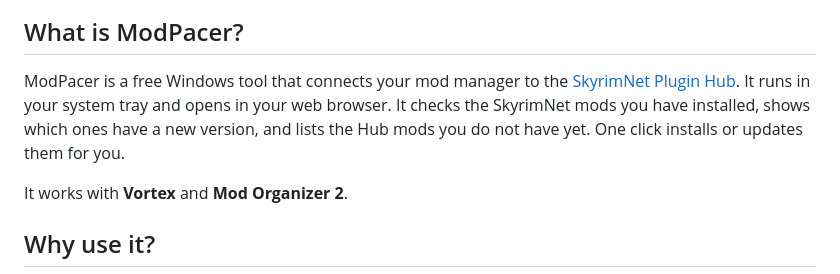
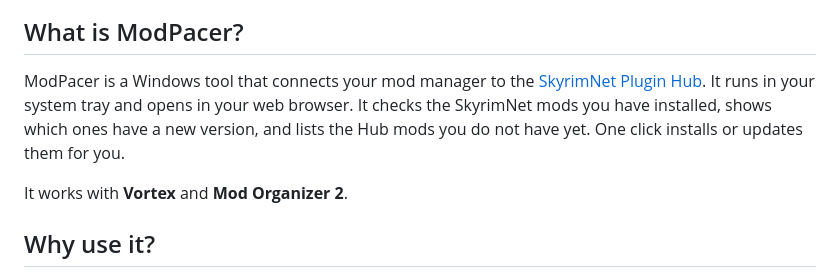
Before and after one commit to awesmdiver/modpacer, a Markdown page: README.md, the part around the change. Rendered like a GitHub page.

Commit message:
README: no need to say free

```diff
--- a/README.md
+++ b/README.md
@@ -2,7 +2,7 @@
 
 ## What is ModPacer?
 
-ModPacer is a free Windows tool that connects your mod manager to the [SkyrimNet Plugin Hub](https://fateless.ai/plugins). It runs in your system tray and opens in your web browser. It checks the SkyrimNet mods you have installed, shows which ones have a new version, and lists the Hub mods you do not have yet. One click installs or updates them for you.
+ModPacer is a Windows tool that connects your mod manager to the [SkyrimNet Plugin Hub](https://fateless.ai/plugins). It runs in your system tray and opens in your web browser. It checks the SkyrimNet mods you have installed, shows which ones have a new version, and lists the Hub mods you do not have yet. One click installs or updates them for you.
 
 It works with **Vortex** and **Mod Organizer 2**.
 
```
